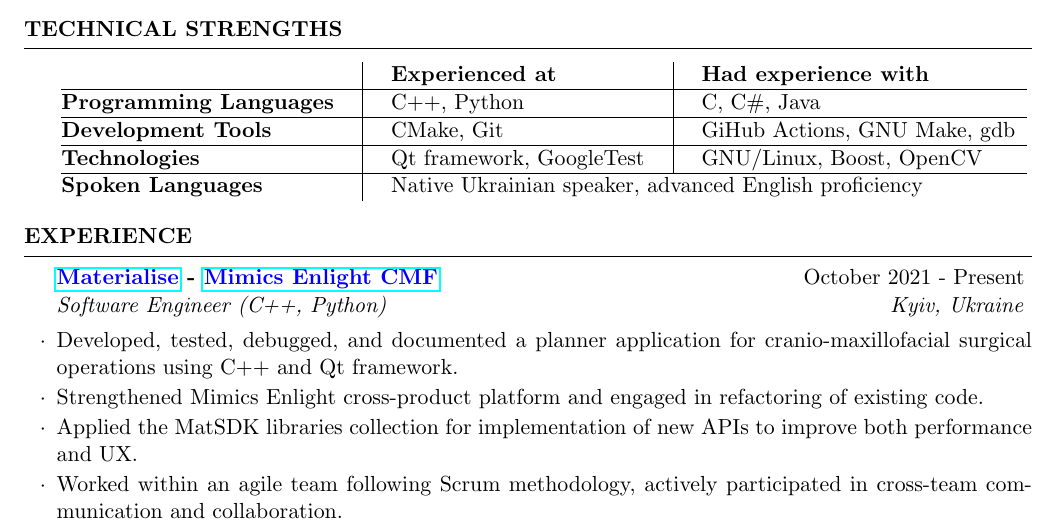
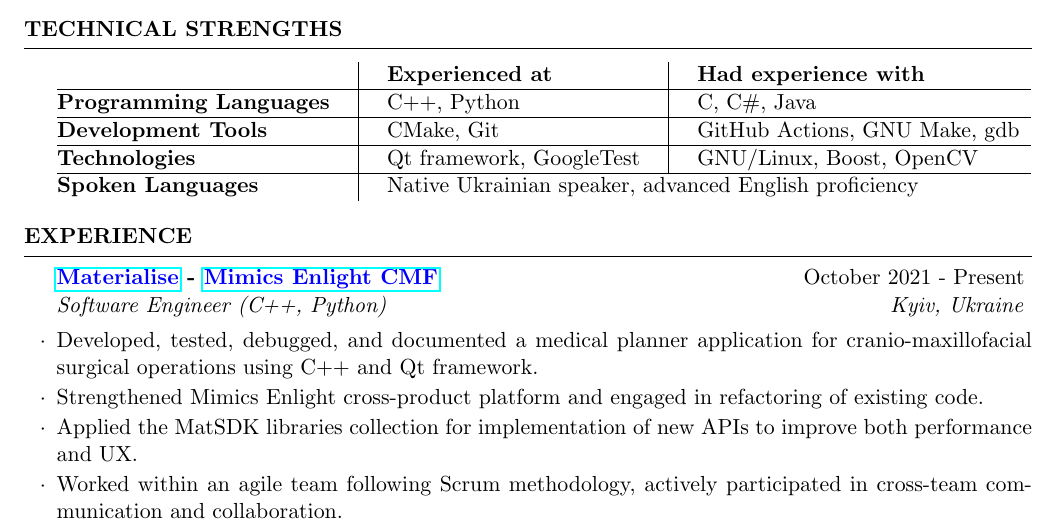
Before and after one commit to vladislav-tkach/resume, a LaTeX CV (resume.tex): part of the page, cut so that both start at the same text. Compiled offline with pdfLaTeX.

Commit message:
Update resume.tex

```diff
--- a/resume.tex
+++ b/resume.tex
@@ -85,7 +85,7 @@
             \hline
 		  Programming Languages & C++, Python & C, C\#, Java \\
             \hline
-		  Development Tools & CMake, Git & GiHub Actions, GNU Make, gdb \\
+		  Development Tools & CMake, Git & GitHub Actions, GNU Make, gdb \\
             \hline
 		  Technologies & Qt framework, GoogleTest & GNU/Linux, Boost, OpenCV \\
             \hline
@@ -103,7 +103,7 @@
 \begin{rSection}{Experience}
 
 	\begin{rSubsection}{\href{https://www.materialise.com/en}{\color{blue}Materialise} - \href{https://www.materialise.com/ja/healthcare/mimics-enlight-cmf}{\color{blue}Mimics Enlight CMF}}{October 2021 - Present}{Software Engineer (C++, Python)}{Kyiv, Ukraine}
-        \item Developed, tested, debugged, and documented a planner application for cranio-maxillofacial surgical operations using C++ and Qt framework.
+        \item Developed, tested, debugged, and documented a medical planner application for cranio-maxillofacial surgical operations using C++ and Qt framework.
         \item Strengthened Mimics Enlight cross-product platform and engaged in refactoring of existing code.
 		\item Applied the MatSDK libraries collection for implementation of new APIs to improve both performance and UX.
         \item Worked within an agile team following Scrum methodology, actively participated in cross-team communication and collaboration.
```
